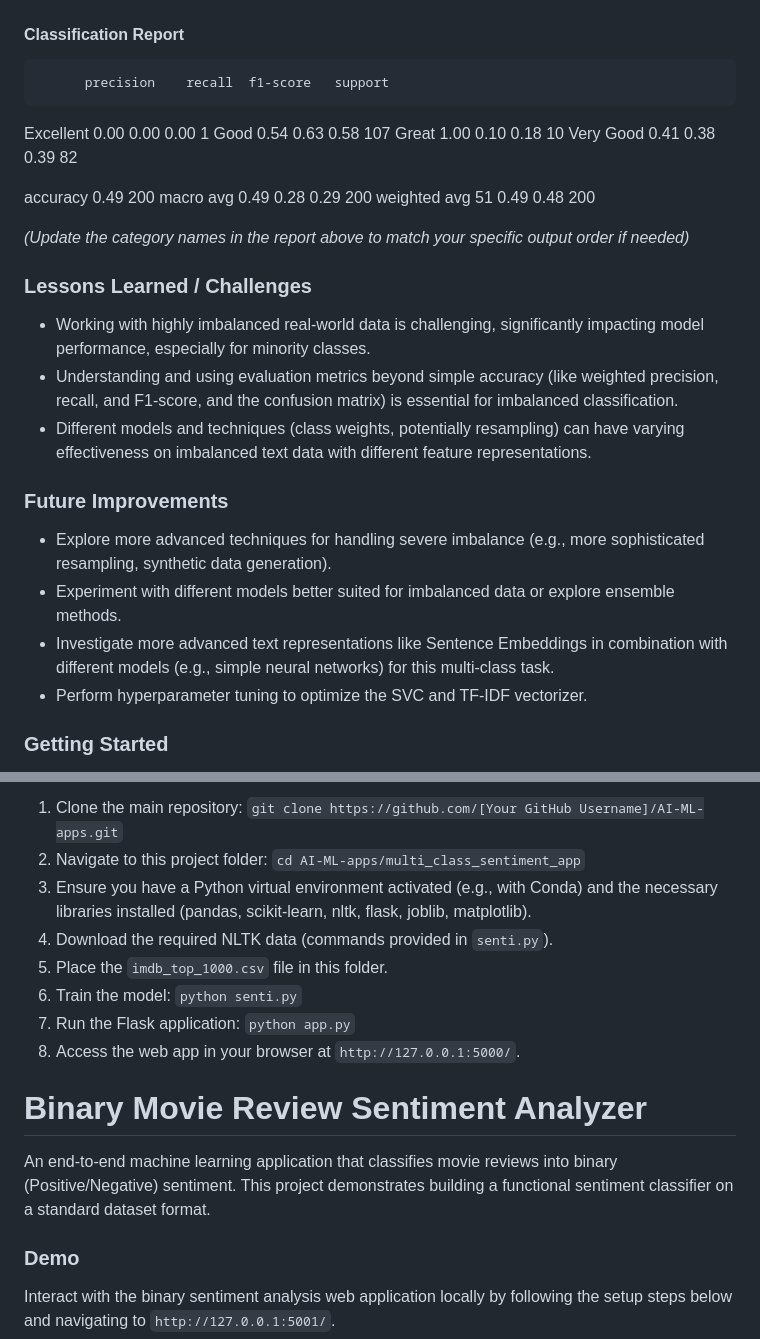
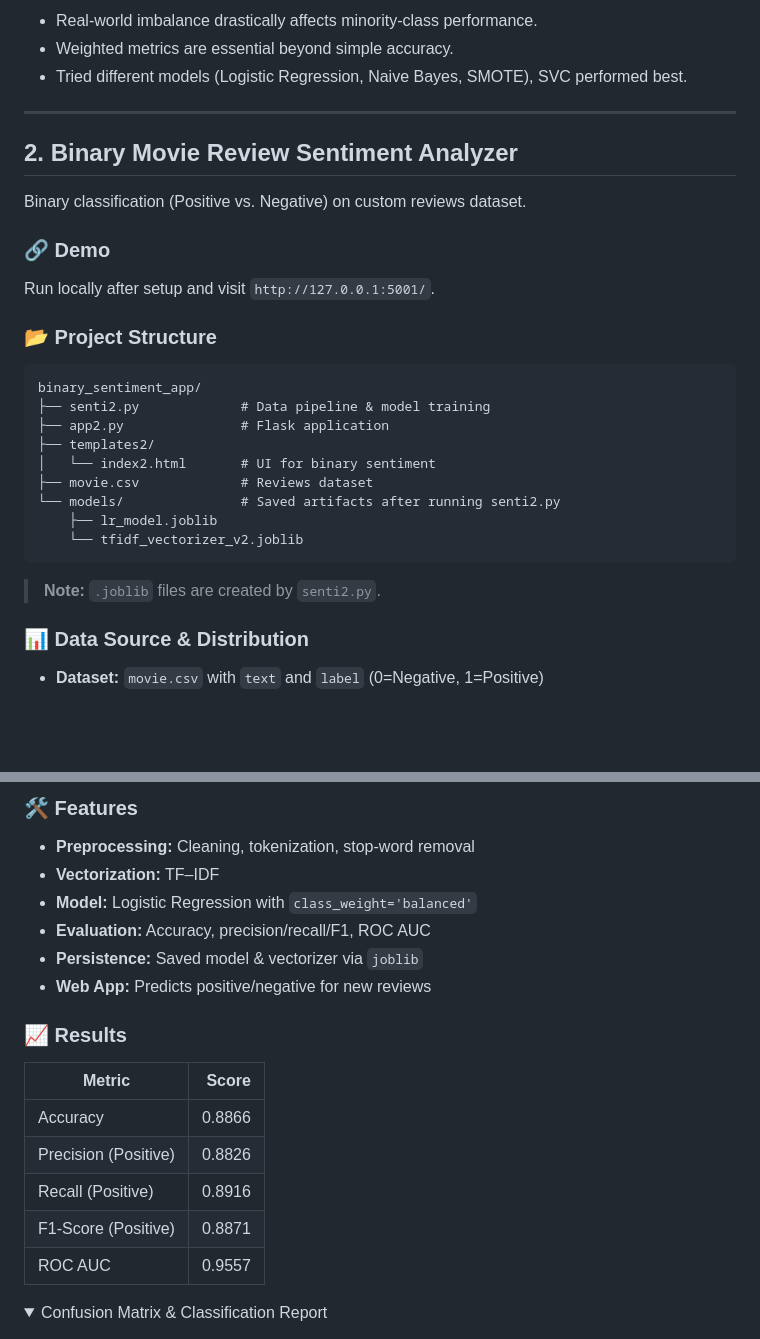
Before and after one commit to fxs2596/AI-ML-apps, a Markdown page: README.md, 2 parts joined by grey strips. Rendered like a GitHub page; folded sections open; blank space fills up the shorter version.

````diff
--- a/README.md
+++ b/README.md
@@ -74,32 +93,35 @@ F1-Score (weighted): 0.4813
 
+- Real-world imbalance drastically affects minority-class performance.
+- Weighted metrics are essential beyond simple accuracy.
+- Tried different models (Logistic Regression, Naive Bayes, SMOTE), SVC performed best.
 
-#### Classification Report
+---
 
-          precision    recall  f1-score   support
-Excellent   0.00      0.00      0.00         1
-Good        0.54      0.63      0.58       107
-Great       1.00      0.10      0.18        10
-Very Good   0.41      0.38      0.39        82
+## 2. Binary Movie Review Sentiment Analyzer
 
-accuracy                        0.49       200
-macro avg   0.49      0.28      0.29       200
-weighted avg  51      0.49      0.48       200
+Binary classification (Positive vs. Negative) on custom reviews dataset.
 
+### 🔗 Demo
 
-*(Update the category names in the report above to match your specific output order if needed)*
+Run locally after setup and visit `http://127.0.0.1:5001/`.
 
-### Lessons Learned / Challenges
+### 📂 Project Structure
 
-* Working with highly imbalanced real-world data is challenging, significantly impacting model performance, especially for minority classes.
-* Understanding and using evaluation metrics beyond simple accuracy (like weighted precision, recall, and F1-score, and the confusion matrix) is essential for imbalanced classification.
-* Different models and techniques (class weights, potentially resampling) can have varying effectiveness on imbalanced text data with different feature representations.
+```
+binary_sentiment_app/
+├── senti2.py             # Data pipeline & model training
+├── app2.py               # Flask application
+├── templates2/
+│   └── index2.html       # UI for binary sentiment
+├── movie.csv             # Reviews dataset
+└── models/               # Saved artifacts after running senti2.py
+    ├── lr_model.joblib
+    └── tfidf_vectorizer_v2.joblib
+```
 
-### Future Improvements
+> **Note:** `.joblib` files are created by `senti2.py`.
 
-* Explore more advanced techniques for handling severe imbalance (e.g., more sophisticated resampling, synthetic data generation).
-* Experiment with different models better suited for imbalanced data or explore ensemble methods.
-* Investigate more advanced text representations like Sentence Embeddings in combination with different models (e.g., simple neural networks) for this multi-class task.
-* Perform hyperparameter tuning to optimize the SVC and TF-IDF vectorizer.
+### 📊 Data Source & Distribution
 
-### Getting Started
+- **Dataset:** `movie.csv` with `text` and `label` (0=Negative, 1=Positive)
 
@@ -107,18 +129,23 @@ To run this project locally:
 
-1.  Clone the main repository: `git clone https://github.com/[Your GitHub Username]/AI-ML-apps.git`
-2.  Navigate to this project folder: `cd AI-ML-apps/multi_class_sentiment_app`
-3.  Ensure you have a Python virtual environment activated (e.g., with Conda) and the necessary libraries installed (pandas, scikit-learn, nltk, flask, joblib, matplotlib).
-4.  Download the required NLTK data (commands provided in `senti.py`).
-5.  Place the `imdb_top_1000.csv` file in this folder.
-6.  Train the model: `python senti.py`
-7.  Run the Flask application: `python app.py`
-8.  Access the web app in your browser at `http://127.0.0.1:5000/`.
+### 🛠️ Features
 
-# Binary Movie Review Sentiment Analyzer
+- **Preprocessing:** Cleaning, tokenization, stop-word removal
+- **Vectorization:** TF–IDF
+- **Model:** Logistic Regression with `class_weight='balanced'`
+- **Evaluation:** Accuracy, precision/recall/F1, ROC AUC
+- **Persistence:** Saved model & vectorizer via `joblib`
+- **Web App:** Predicts positive/negative for new reviews
 
-An end-to-end machine learning application that classifies movie reviews into binary (Positive/Negative) sentiment. This project demonstrates building a functional sentiment classifier on a standard dataset format.
+### 📈 Results
 
-### Demo
+| Metric                | Score    |
+|-----------------------|---------:|
+| Accuracy              | 0.8866   |
+| Precision (Positive)  | 0.8826   |
+| Recall (Positive)     | 0.8916   |
+| F1-Score (Positive)   | 0.8871   |
+| ROC AUC               | 0.9557   |
 
-Interact with the binary sentiment analysis web application locally by following the setup steps below and navigating to `http://127.0.0.1:5001/`.
+<details>
+<summary>Confusion Matrix & Classification Report</summary>
 
````
Also changed, not shown: other parts of README.md (+117 -133 lines).
